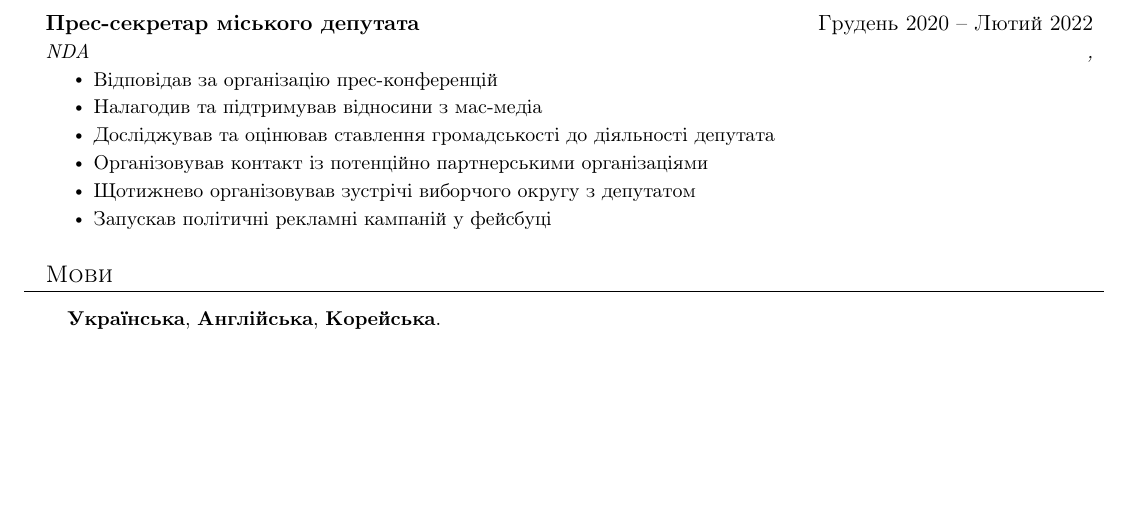
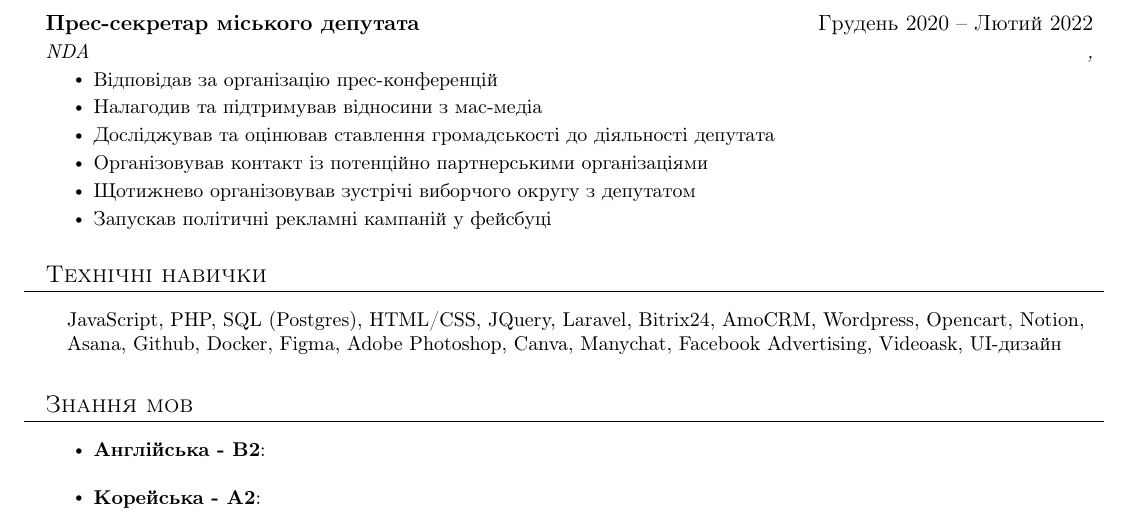
Before and after one commit to ewsbdi/Resume, a LaTeX document (main.tex): part of the page, cut so that both start at the same text, the shorter picture padded with empty space. Compiled offline with pdfLaTeX.

Commit message:
Update main.tex

```diff
--- a/main.tex
+++ b/main.tex
@@ -181,30 +181,30 @@
 
 
 
-%-----------Знання мов-----------
-\section{Мови}
+%
+%-----------Технічні навички----------
+\section{Технічні навички}
  \begin{itemize}[leftmargin=0.15in, label={}]
     \small{\item{
-     \textbf{Українська}{,}
-     \textbf{Англійська}{,}
-     \textbf{Корейська}{.}
+     \textbf{}{JavaScript, PHP, SQL (Postgres), HTML/CSS,  JQuery, Laravel, Bitrix24, AmoCRM, Wordpress, Opencart, Notion, Asana, Github, Docker, Figma, Adobe Photoshop, Canva, Manychat, Facebook Advertising, Videoask, UI-дизайн} \\
+
 
     }}
  \end{itemize}
 
+%-----------Знання мов----------
+\section{Знання мов}
+
+    \small{
+     \begin{itemize}
+         \item \textbf{Англійська - B2}{:} \\
+     \end{itemize}
+     \begin{itemize}
+         \item \textbf{Корейська - A2}{:} \\
+     \end{itemize}
+
+
+    }
+
 %-------------------------------------------
 \end{document}
-
-
-
-
-
-%Технічні навички
-%------------------------
-%\section{Технічні навички}
-% \begin{itemize}[leftmargin=0.15in, label={}]
- %   \small{\item{
-%     \textbf{Мови програмування}{: JavaScript (JQuery), HTML/CSS, SQL (PostgreSQL, MySQL).} \\
- %    \textbf{Інструменти}{: Photoshop, Figma, Notion, Asana}
- %   }}
- %\end{itemize}
```
